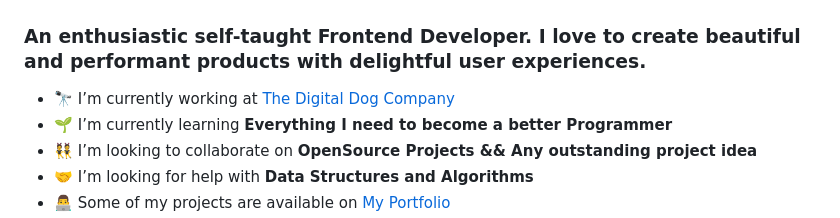
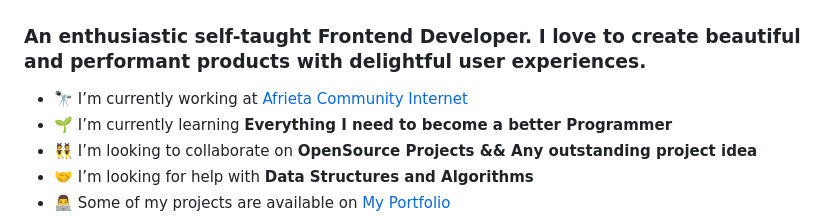
Before and after one commit to Omolara5861/Omolara5861, a Markdown page: README.md, the part around the change. GitHub-like rendering.

Commit message:
Update company

```diff
--- a/README.md
+++ b/README.md
@@ -5,7 +5,7 @@
 <h2> About Me 😇                                                             </h2>
 <h3>An enthusiastic self-taught Frontend Developer. I love to create beautiful and performant products with delightful user experiences.</h3>
 
-- 🔭 I’m currently working at [The Digital Dog Company](https://digitaldog.company)
+- 🔭 I’m currently working at [Afrieta Community Internet](https://community.afrieta.com)
 - 🌱 I’m currently learning **Everything I need to become a better Programmer**
 - 👯 I’m looking to collaborate on **OpenSource Projects && Any outstanding project idea**
 - 🤝 I’m looking for help with **Data Structures and Algorithms**
```
